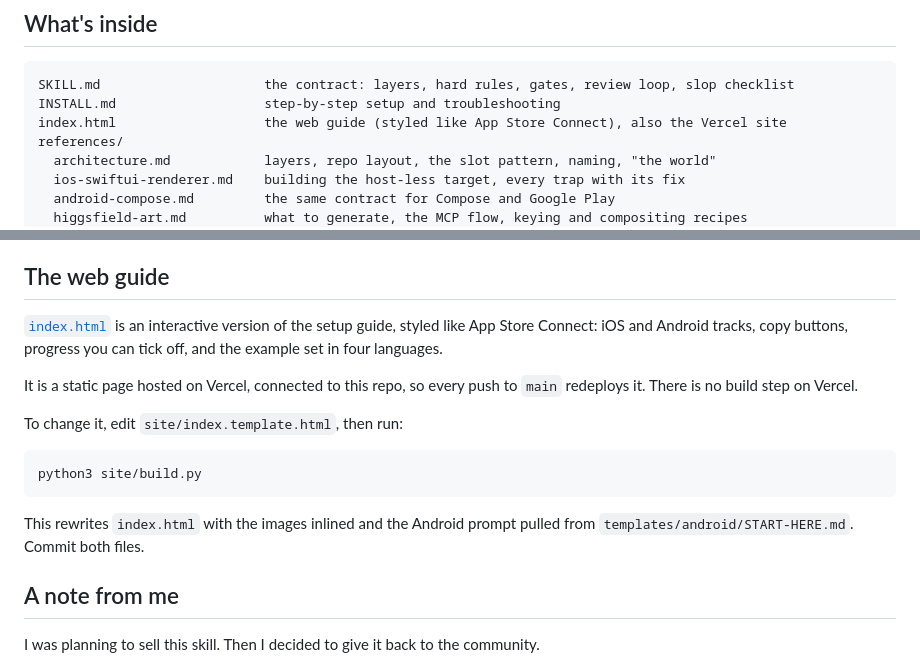
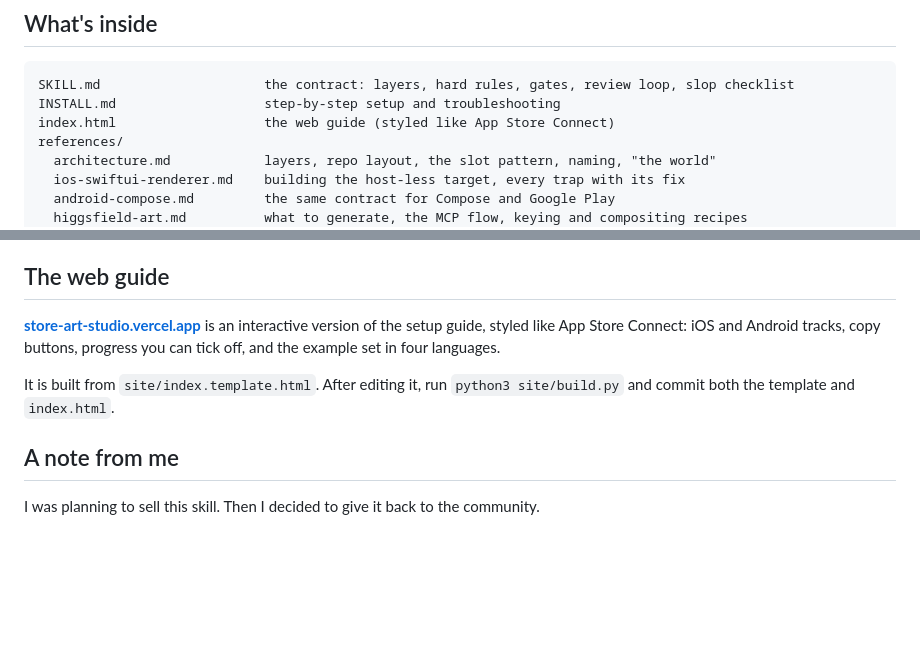
Before and after one commit to halilyuce/store-art-studio, a Markdown page: README.md, 2 parts joined by grey strips. GitHub-like rendering; blank space fills up the shorter version.

Commit message:
README and INSTALL: link the live web guide
Co-Authored-By: Claude Opus 5.5 <noreply@anthropic.com>

````diff
--- a/README.md
+++ b/README.md
@@ -113,7 +113,7 @@ The skill cuts the board into slots and measures margins, baselines, type size a
 ```
 SKILL.md                     the contract: layers, hard rules, gates, review loop, slop checklist
 INSTALL.md                   step-by-step setup and troubleshooting
-index.html                   the web guide (styled like App Store Connect), also the Vercel site
+index.html                   the web guide (styled like App Store Connect)
 references/
   architecture.md            layers, repo layout, the slot pattern, naming, "the world"
   ios-swiftui-renderer.md    building the host-less target, every trap with its fix
@@ -140,17 +140,9 @@ site/                        source of index.html (template and build script)
 
 ## The web guide
 
-[`index.html`](index.html) is an interactive version of the setup guide, styled like App Store Connect: iOS and Android tracks, copy buttons, progress you can tick off, and the example set in four languages.
+**[store-art-studio.vercel.app](https://store-art-studio.vercel.app)** is an interactive version of the setup guide, styled like App Store Connect: iOS and Android tracks, copy buttons, progress you can tick off, and the example set in four languages.
 
-It is a static page hosted on Vercel, connected to this repo, so every push to `main` redeploys it. There is no build step on Vercel.
-
-To change it, edit `site/index.template.html`, then run:
-
-```bash
-python3 site/build.py
-```
-
-This rewrites `index.html` with the images inlined and the Android prompt pulled from `templates/android/START-HERE.md`. Commit both files.
+It is built from `site/index.template.html`. After editing it, run `python3 site/build.py` and commit both the template and `index.html`.
 
 ## A note from me
 
````
Also changed, not shown: other parts of README.md (+2 -2 lines), INSTALL.md (+1 -1 lines).
